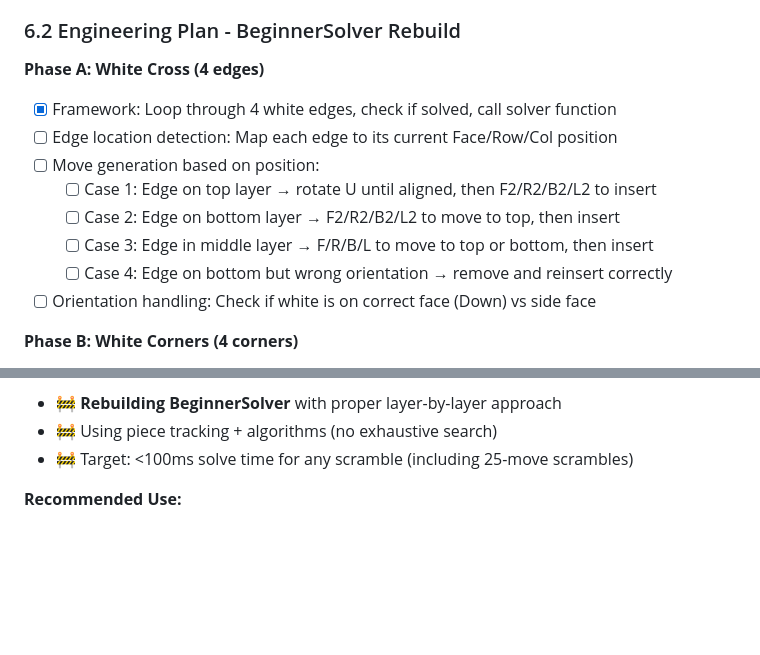
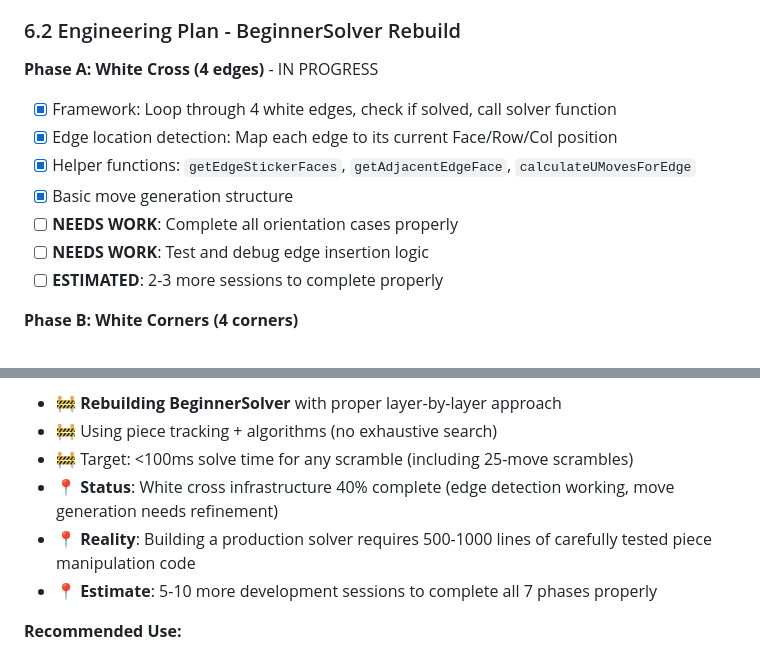
Before and after one commit to ehrlich-b/cube, a Markdown page: TODO.md, 2 parts joined by grey strips. GitHub-like rendering; blank space fills up the shorter version.

Commit message:
Update TODO with realistic engineering estimate for solver completion

```diff
--- a/TODO.md
+++ b/TODO.md
@@ -190,15 +190,14 @@ This project successfully implements a working Rubik's cube solver with multiple
 
 ### 6.2 Engineering Plan - BeginnerSolver Rebuild
 
-**Phase A: White Cross (4 edges)**
+**Phase A: White Cross (4 edges)** - IN PROGRESS
 - [x] Framework: Loop through 4 white edges, check if solved, call solver function
-- [ ] Edge location detection: Map each edge to its current Face/Row/Col position
-- [ ] Move generation based on position:
-  - [ ] Case 1: Edge on top layer → rotate U until aligned, then F2/R2/B2/L2 to insert
-  - [ ] Case 2: Edge on bottom layer → F2/R2/B2/L2 to move to top, then insert
-  - [ ] Case 3: Edge in middle layer → F/R/B/L to move to top or bottom, then insert
-  - [ ] Case 4: Edge on bottom but wrong orientation → remove and reinsert correctly
-- [ ] Orientation handling: Check if white is on correct face (Down) vs side face
+- [x] Edge location detection: Map each edge to its current Face/Row/Col position
+- [x] Helper functions: `getEdgeStickerFaces`, `getAdjacentEdgeFace`, `calculateUMovesForEdge`
+- [x] Basic move generation structure
+- [ ] **NEEDS WORK**: Complete all orientation cases properly
+- [ ] **NEEDS WORK**: Test and debug edge insertion logic
+- [ ] **ESTIMATED**: 2-3 more sessions to complete properly
 
 **Phase B: White Corners (4 corners)**
 - [ ] Corner location detection for each of 4 white corners
@@ -319,6 +318,9 @@ This project successfully implements a working Rubik's cube solver with multiple
 - 🚧 **Rebuilding BeginnerSolver** with proper layer-by-layer approach
 - 🚧 Using piece tracking + algorithms (no exhaustive search)
 - 🚧 Target: <100ms solve time for any scramble (including 25-move scrambles)
+- 📍 **Status**: White cross infrastructure 40% complete (edge detection working, move generation needs refinement)
+- 📍 **Reality**: Building a production solver requires 500-1000 lines of carefully tested piece manipulation code
+- 📍 **Estimate**: 5-10 more development sessions to complete all 7 phases properly
 
 **Recommended Use:**
 - Educational: Learning cube algorithms and patterns ✅
```
